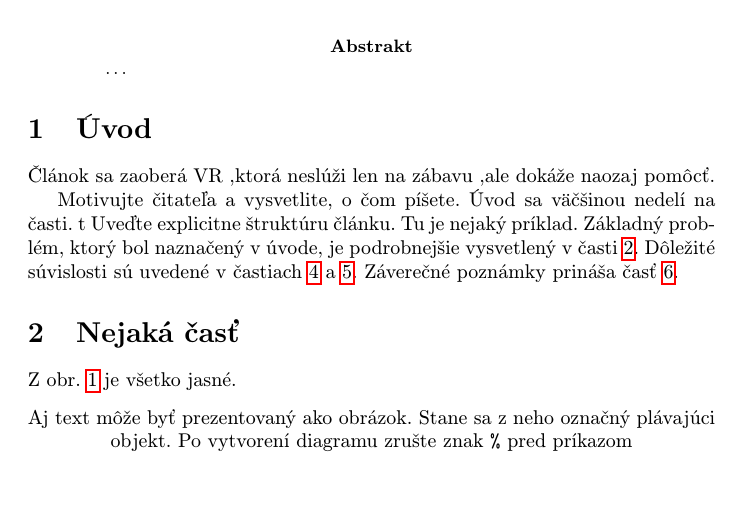
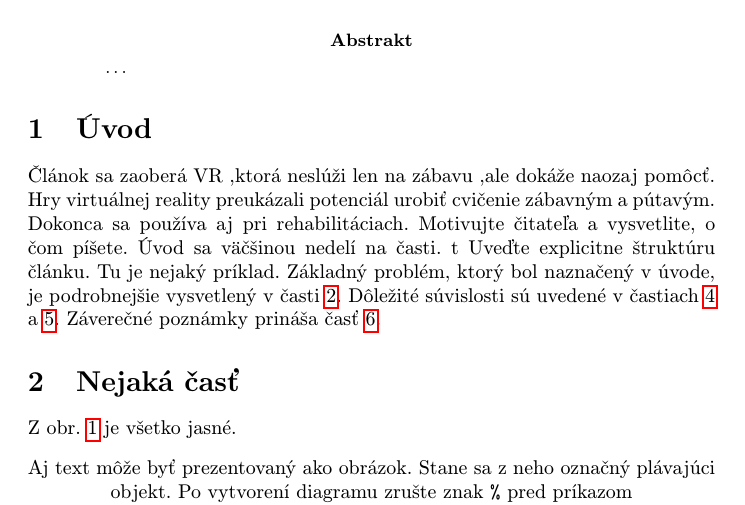
Before and after one commit to xbiensky/MIP_clanok, a LaTeX paper (clanok.tex): part of page 1 of 2, cut so that both start at the same text, the shorter picture padded with empty space. Compiled offline with pdfLaTeX.

Commit message:
uvod
dalsie vety

```diff
--- a/clanok.tex
+++ b/clanok.tex
@@ -39,7 +39,8 @@
 
 \section{Úvod}
 Článok sa zaoberá VR ,ktorá neslúži len na zábavu ,ale dokáže naozaj pomôcť.
-
+Hry virtuálnej reality preukázali potenciál urobiť cvičenie zábavným a pútavým.
+Dokonca sa používa aj pri rehabilitáciach.
 Motivujte čitateľa a vysvetlite, o čom píšete. Úvod sa väčšinou nedelí na časti.
 t
 Uveďte explicitne štruktúru článku. Tu je nejaký príklad.
```
